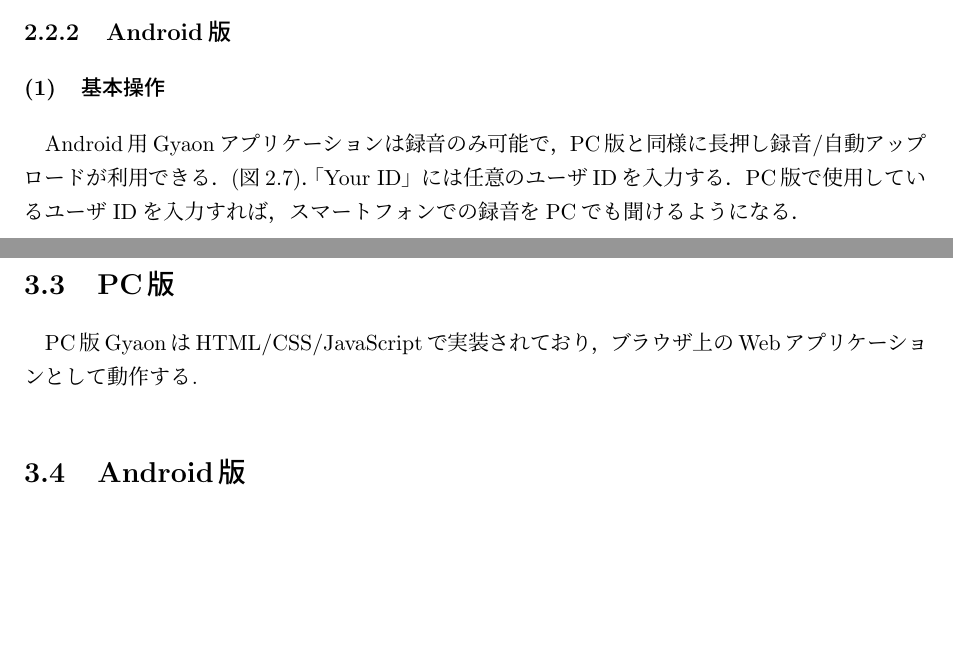
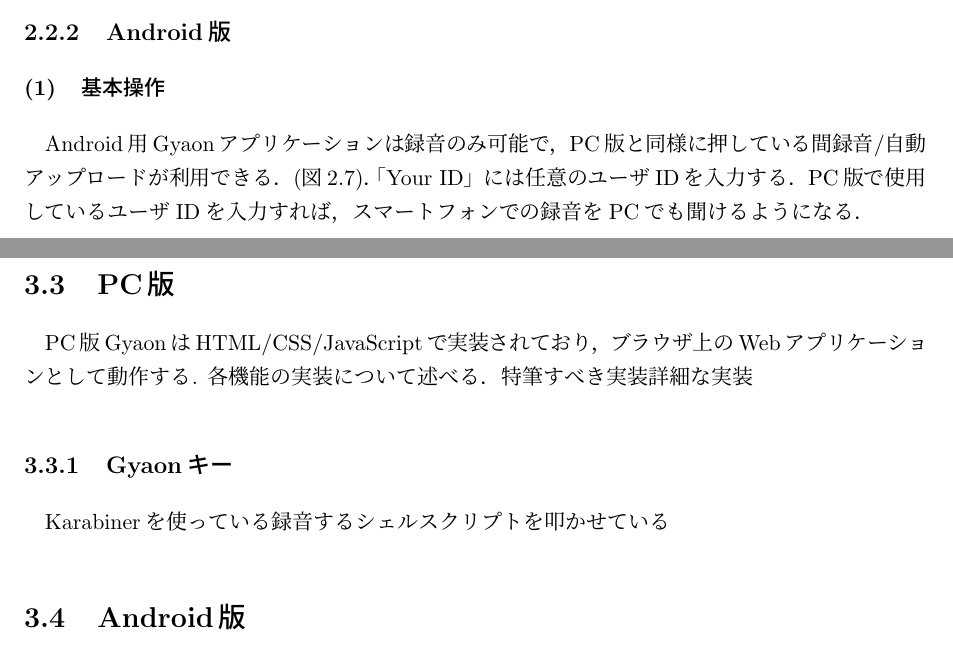
Before and after one commit to isSatake/GraduationThesis, a LaTeX thesis (main.tex, which reads 02.tex, 03.tex): two parts of pages 14 and 17 of 28, joined at a grey line, cut so that both start at the same text, the shorter picture padded with empty space. Compiled offline with pLaTeX and dvipdfmx.

Commit message:
実装WIP 長押し〜を押している間〜に変更

```diff
--- a/02.tex
+++ b/02.tex
@@ -131,7 +130,7 @@
 \subsection{Android版}
 
 \subsubsection{基本操作}
-Android用Gyaonアプリケーションは録音のみ可能で，PC版と同様に長押し録音/自動アップロードが利用できる．(図\ref{app})．
+Android用Gyaonアプリケーションは録音のみ可能で，PC版と同様に押している間録音/自動アップロードが利用できる．(図\ref{app})．
 「Your ID」には任意のユーザIDを入力する．
 PC版で使用しているユーザIDを入力すれば，スマートフォンでの録音をPCでも聞けるようになる．
 
--- a/03.tex
+++ b/03.tex
@@ -27,6 +27,13 @@
 
 \section{PC版}
 PC版GyaonはHTML/CSS/JavaScriptで実装されており，ブラウザ上のWebアプリケーションとして動作する.
+各機能の実装について述べる．
+特筆すべき実装
+詳細な実装
+
+\subsection{Gyaonキー}
+Karabinerを使っている
+録音するシェルスクリプトを叩かせている
 
 \section{Android版}
 Android版GyaonはJavaで実装されており，通常のAndroidアプリケーションとして動作する．
```
Also changed, not shown: 02.tex (5 more changed lines).
